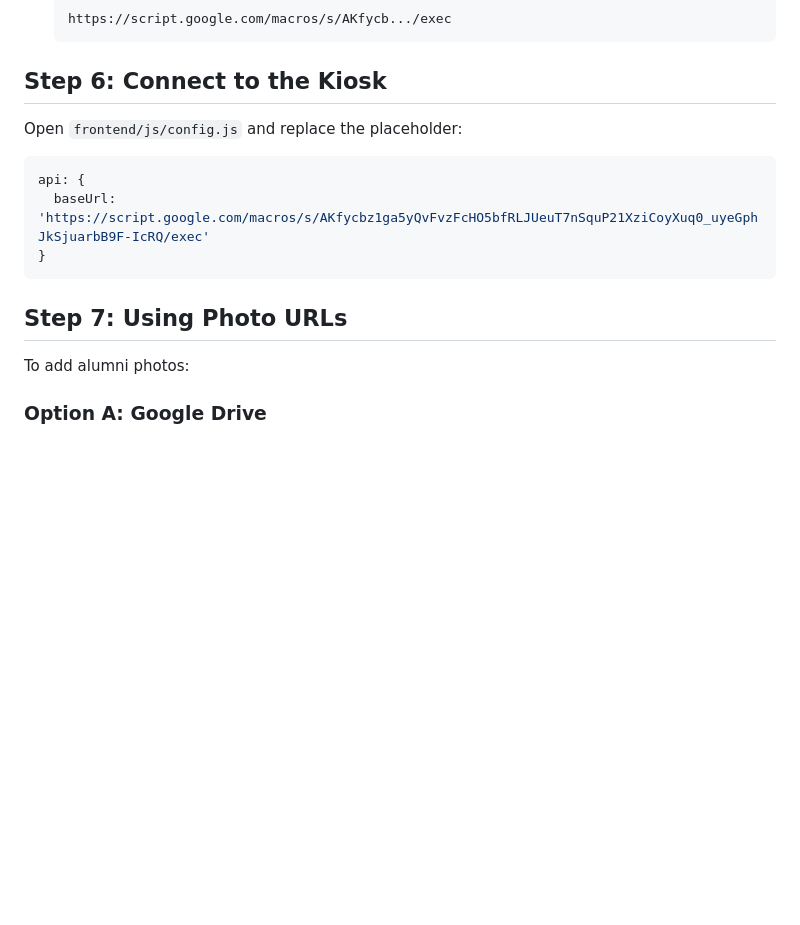
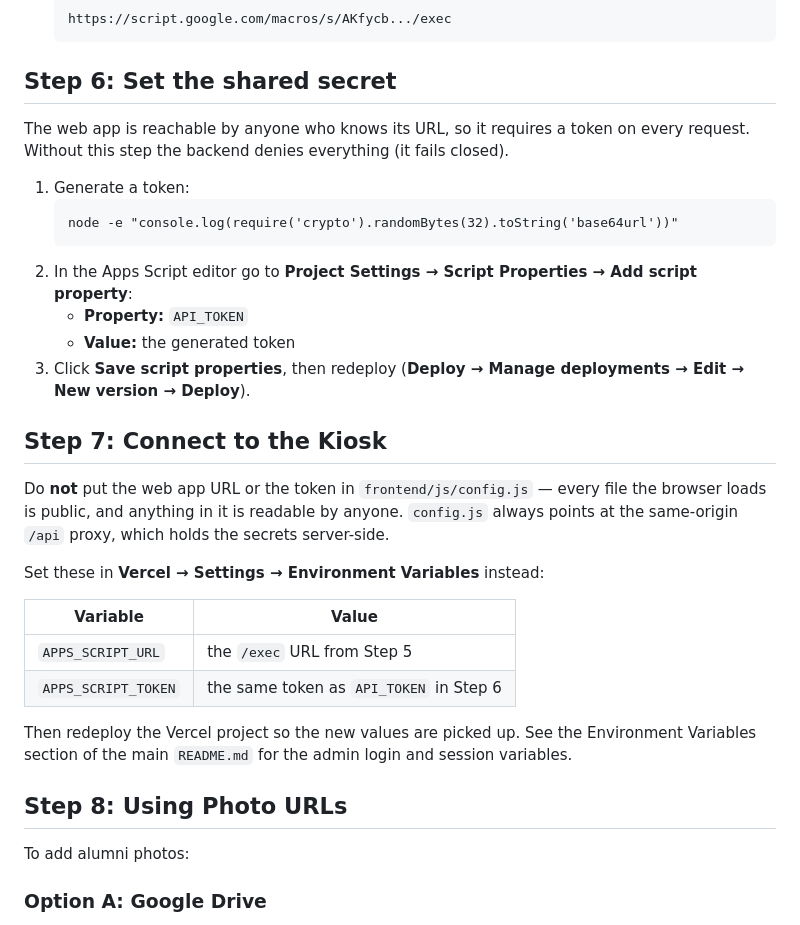
Before and after one commit to anubhav0499-bit/alumni-kiosk, a Markdown page: backend/SETUP_GOOGLE_SHEET.md, the part around the change. Rendered like a GitHub page; blank space fills up the shorter version.

Commit message:
Update setup guide to match the token-based architecture
The guide told the reader to paste the Apps Script URL into
frontend/js/config.js - the exact pattern that put the backend URL in a public
repo. config.js now always points at the same-origin /api proxy, which holds
the URL and token server-side.

Replaces the stale (now archived) deployment URL, documents the API_TOKEN
script property, and renumbers the following step.

Co-Authored-By: Claude Opus 5 <noreply@anthropic.com>

````diff
--- a/backend/SETUP_GOOGLE_SHEET.md
+++ b/backend/SETUP_GOOGLE_SHEET.md
@@ -69,17 +69,41 @@ Add these column headers in Row 1:
    https://script.google.com/macros/s/AKfycb.../exec
    ```
 
-## Step 6: Connect to the Kiosk
+## Step 6: Set the shared secret
 
-Open `frontend/js/config.js` and replace the placeholder:
+The web app is reachable by anyone who knows its URL, so it requires a token on
+every request. Without this step the backend denies everything (it fails closed).
 
-```js
-api: {
-  baseUrl: 'https://script.google.com/macros/s/AKfycbz1ga5yQvFvzFcHO5bfRLJUeuT7nSquP21XziCoyXuq0_uyeGphJkSjuarbB9F-IcRQ/exec'
-}
-```
+1. Generate a token:
+   ```
+   node -e "console.log(require('crypto').randomBytes(32).toString('base64url'))"
+   ```
+2. In the Apps Script editor go to **Project Settings → Script Properties →
+   Add script property**:
+   - **Property:** `API_TOKEN`
+   - **Value:** the generated token
+3. Click **Save script properties**, then redeploy (**Deploy → Manage
+   deployments → Edit → New version → Deploy**).
 
-## Step 7: Using Photo URLs
+## Step 7: Connect to the Kiosk
+
+Do **not** put the web app URL or the token in `frontend/js/config.js` — every
+file the browser loads is public, and anything in it is readable by anyone.
+`config.js` always points at the same-origin `/api` proxy, which holds the
+secrets server-side.
+
+Set these in **Vercel → Settings → Environment Variables** instead:
+
+| Variable | Value |
+|---|---|
+| `APPS_SCRIPT_URL` | the `/exec` URL from Step 5 |
+| `APPS_SCRIPT_TOKEN` | the same token as `API_TOKEN` in Step 6 |
+
+Then redeploy the Vercel project so the new values are picked up. See the
+Environment Variables section of the main `README.md` for the admin login and
+session variables.
+
+## Step 8: Using Photo URLs
 
 To add alumni photos:
 
````
